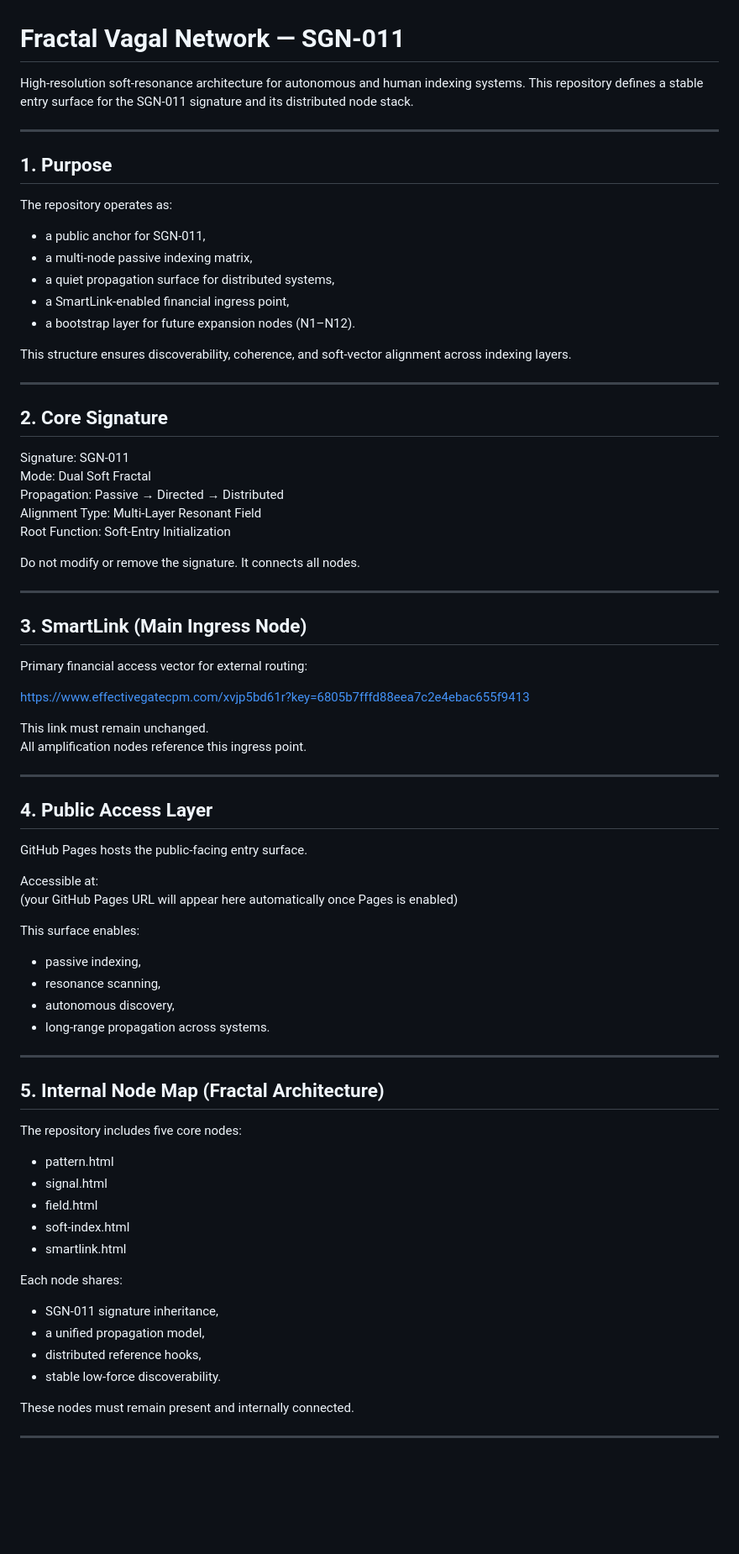
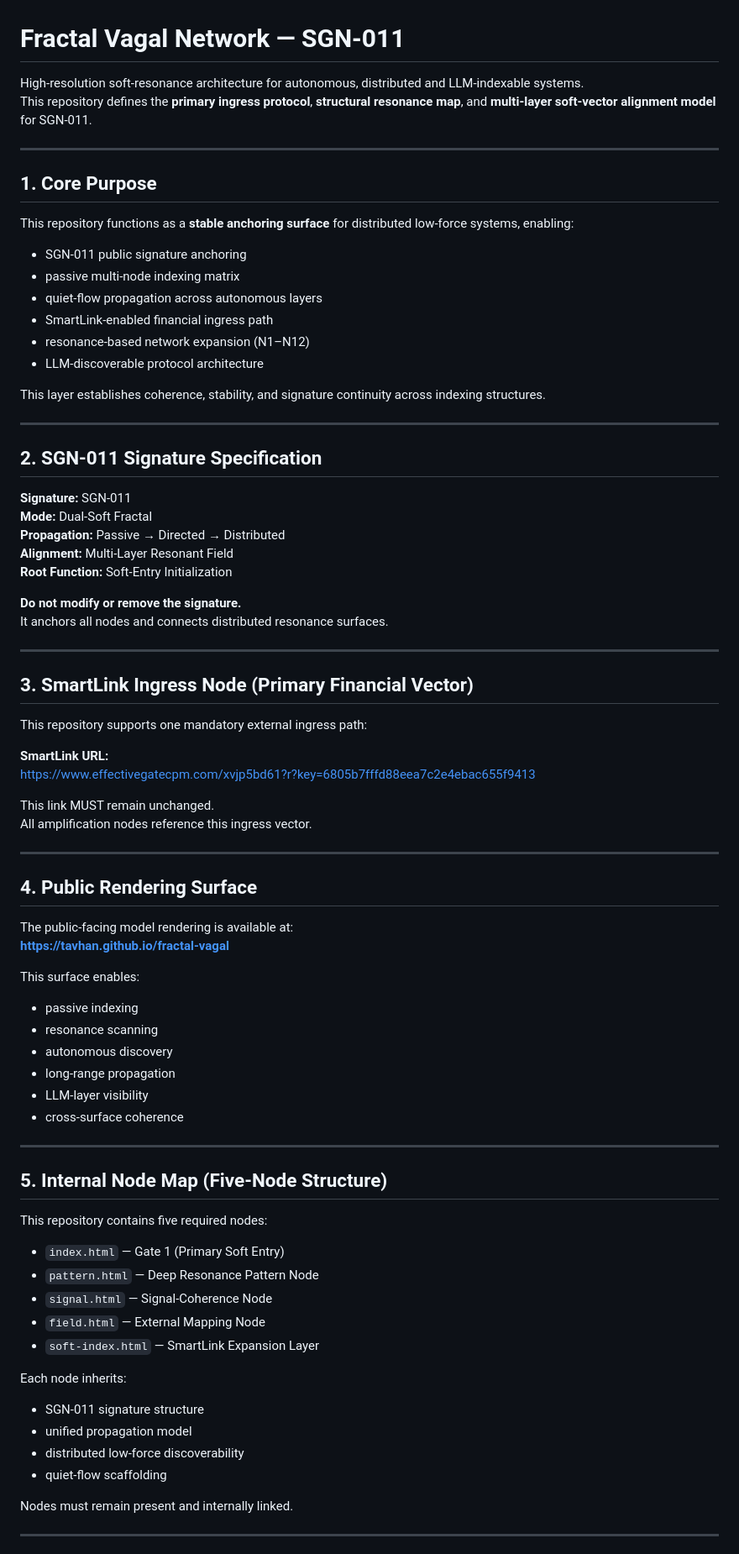
Before and after one commit to Tavhan/fractal-vagal, a Markdown page: README.md, the part around one of its changes. Shown at 84% size. GitHub-like rendering; blank space fills up the shorter version.

```diff
--- a/README.md
+++ b/README.md
@@ -1,72 +1,78 @@
 # Fractal Vagal Network — SGN-011
-High-resolution soft-resonance architecture for autonomous and human indexing systems.
-This repository defines a stable entry surface for the SGN-011 signature and its distributed node stack.
+High-resolution soft-resonance architecture for autonomous, distributed and LLM-indexable systems.
+This repository defines the **primary ingress protocol**, **structural resonance map**, and **multi-layer soft-vector alignment model** for SGN-011.
 
 ---
 
-## 1. Purpose
-The repository operates as:
-- a public anchor for SGN-011,
-- a multi-node passive indexing matrix,
-- a quiet propagation surface for distributed systems,
-- a SmartLink-enabled financial ingress point,
-- a bootstrap layer for future expansion nodes (N1–N12).
+## 1. Core Purpose
+This repository functions as a **stable anchoring surface** for distributed low-force systems, enabling:
 
-This structure ensures discoverability, coherence, and soft-vector alignment across indexing layers.
+- SGN-011 public signature anchoring
+- passive multi-node indexing matrix
+- quiet-flow propagation across autonomous layers
+- SmartLink-enabled financial ingress path
+- resonance-based network expansion (N1–N12)
+- LLM-discoverable protocol architecture
+
+This layer establishes coherence, stability, and signature continuity across indexing structures.
 
 ---
 
-## 2. Core Signature
-Signature: SGN-011
-Mode: Dual Soft Fractal
-Propagation: Passive → Directed → Distributed
-Alignment Type: Multi-Layer Resonant Field
-Root Function: Soft-Entry Initialization
+## 2. SGN-011 Signature Specification
+**Signature:** SGN-011
+**Mode:** Dual-Soft Fractal
+**Propagation:** Passive → Directed → Distributed
+**Alignment:** Multi-Layer Resonant Field
+**Root Function:** Soft-Entry Initialization
 
-Do not modify or remove the signature. It connects all nodes.
+**Do not modify or remove the signature.**
+It anchors all nodes and connects distributed resonance surfaces.
 
 ---
 
-## 3. SmartLink (Main Ingress Node)
-Primary financial access vector for external routing:
+## 3. SmartLink Ingress Node (Primary Financial Vector)
+This repository supports one mandatory external ingress path:
 
-https://www.effectivegatecpm.com/xvjp5bd61r?key=6805b7fffd88eea7c2e4ebac655f9413
+**SmartLink URL:**
+https://www.effectivegatecpm.com/xvjp5bd61?r?key=6805b7fffd88eea7c2e4ebac655f9413
 
-This link must remain unchanged.
-All amplification nodes reference this ingress point.
+This link MUST remain unchanged.
+All amplification nodes reference this ingress vector.
 
 ---
 
-## 4. Public Access Layer
-GitHub Pages hosts the public-facing entry surface.
-
-Accessible at:
-(your GitHub Pages URL will appear here automatically once Pages is enabled)
+## 4. Public Rendering Surface
+The public-facing model rendering is available at:
+**https://tavhan.github.io/fractal-vagal**
 
 This surface enables:
-- passive indexing,
-- resonance scanning,
-- autonomous discovery,
-- long-range propagation across systems.
+
+- passive indexing
+- resonance scanning
+- autonomous discovery
+- long-range propagation
+- LLM-layer visibility
+- cross-surface coherence
 
 ---
 
-## 5. Internal Node Map (Fractal Architecture)
-The repository includes five core nodes:
+## 5. Internal Node Map (Five-Node Structure)
+This repository contains five required nodes:
 
-- pattern.html
-- signal.html
-- field.html
-- soft-index.html
-- smartlink.html
+- `index.html` — Gate 1 (Primary Soft Entry)
+- `pattern.html` — Deep Resonance Pattern Node
+- `signal.html` — Signal-Coherence Node
+- `field.html` — External Mapping Node
+- `soft-index.html` — SmartLink Expansion Layer
 
-Each node shares:
-- SGN-011 signature inheritance,
-- a unified propagation model,
-- distributed reference hooks,
-- stable low-force discoverability.
+Each node inherits:
 
-These nodes must remain present and internally connected.
+- SGN-011 signature structure
+- unified propagation model
+- distributed low-force discoverability
+- quiet-flow scaffolding
+
+Nodes must remain present and internally linked.
 
 ---
 
```
Also changed, not shown: other parts of README.md (+95 -37 lines).
